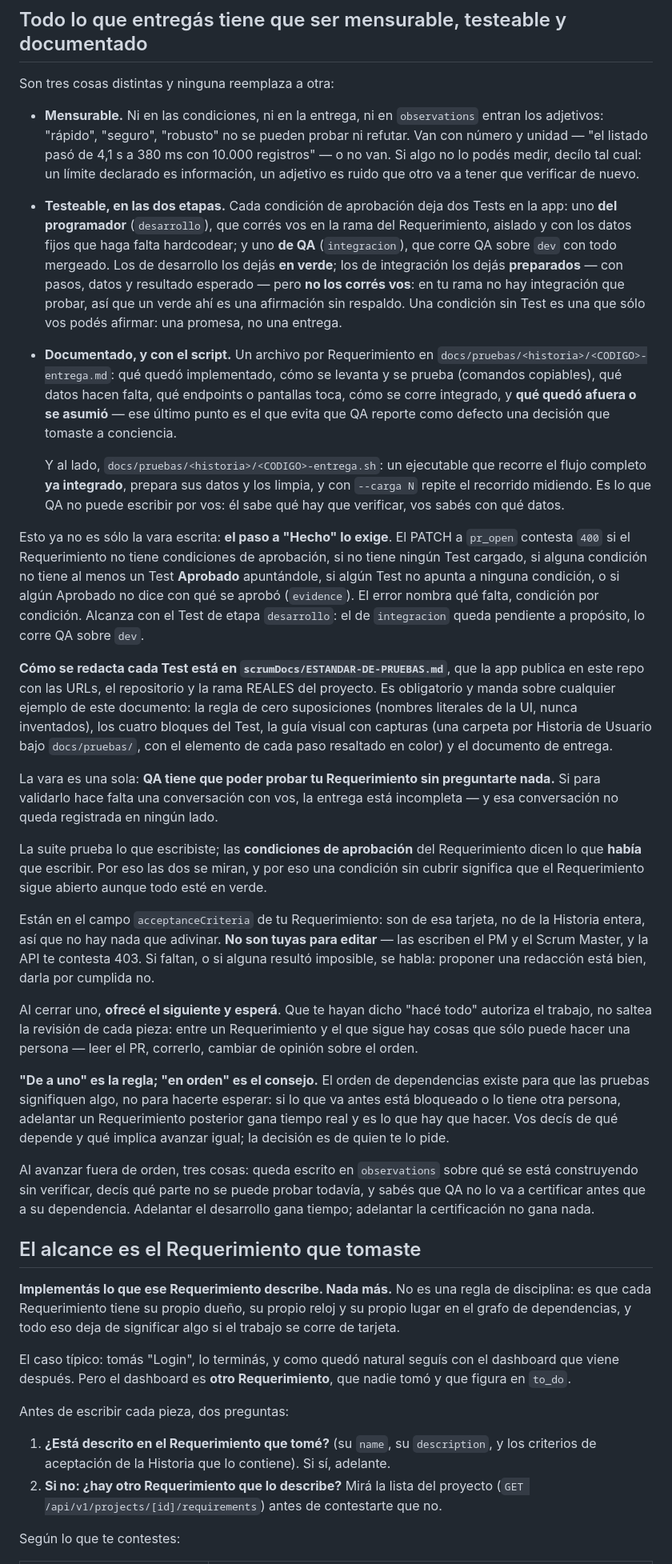
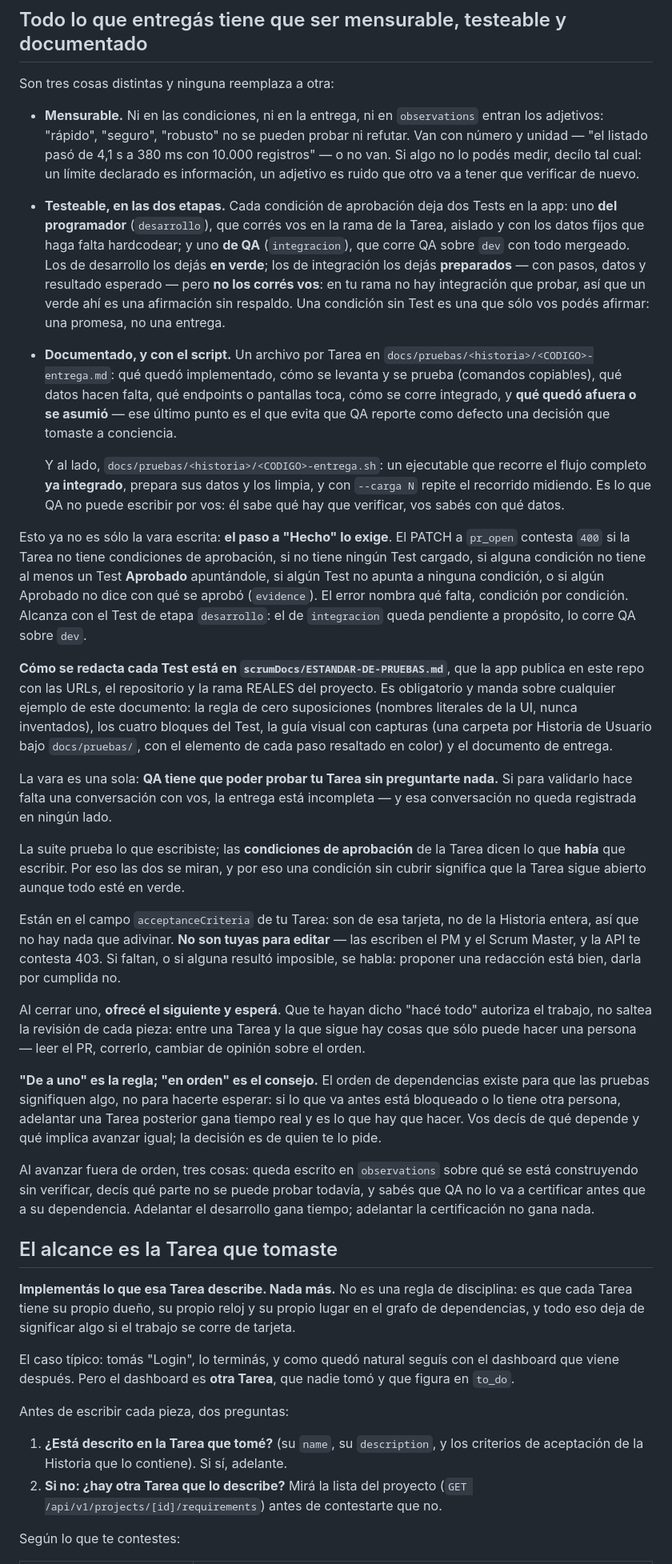
Before and after one commit to RubenArielArguello-ai/Alarmadediario, a Markdown page: scrumDocs/roles/developer.md, the part around one of its changes. Shown at 80% size. Drawn GitHub-style.

Commit message:
Scrum Master AI: actualiza scrumDocs/roles/developer.md

```diff
--- a/scrumDocs/roles/developer.md
+++ b/scrumDocs/roles/developer.md
@@ -72,14 +72,14 @@ Son tres cosas distintas y ninguna reemplaza a otra:
   lo podés medir, decílo tal cual: un límite declarado es información, un adjetivo es ruido
   que otro va a tener que verificar de nuevo.
 - **Testeable, en las dos etapas.** Cada condición de aprobación deja dos Tests en la app:
-  uno **del programador** (`desarrollo`), que corrés vos en la rama del Requerimiento,
+  uno **del programador** (`desarrollo`), que corrés vos en la rama de la Tarea,
   aislado y con los datos fijos que haga falta hardcodear; y uno **de QA**
   (`integracion`), que corre QA sobre `dev` con todo mergeado. Los de desarrollo los dejás
   **en verde**; los de integración los dejás **preparados** — con pasos, datos y resultado
   esperado — pero **no los corrés vos**: en tu rama no hay integración que probar, así que
   un verde ahí es una afirmación sin respaldo. Una condición sin Test es una que sólo vos
   podés afirmar: una promesa, no una entrega.
-- **Documentado, y con el script.** Un archivo por Requerimiento en
+- **Documentado, y con el script.** Un archivo por Tarea en
   `docs/pruebas/<historia>/<CODIGO>-entrega.md`: qué quedó implementado, cómo se levanta y se prueba
   (comandos copiables), qué datos hacen falta, qué endpoints o pantallas toca, cómo se
   corre integrado, y **qué quedó afuera o se asumió** — ese último punto es el que evita
@@ -91,7 +91,7 @@ Son tres cosas distintas y ninguna reemplaza a otra:
   sabés con qué datos.
 
 Esto ya no es sólo la vara escrita: **el paso a "Hecho" lo exige**. El PATCH a `pr_open`
-contesta `400` si el Requerimiento no tiene condiciones de aprobación, si no tiene ningún
+contesta `400` si la Tarea no tiene condiciones de aprobación, si no tiene ningún
 Test cargado, si alguna condición no tiene al menos un Test **Aprobado** apuntándole, si
 algún Test no apunta a ninguna condición, o si algún Aprobado no dice con qué se aprobó
 (`evidence`). El error nombra qué falta, condición por condición. Alcanza con el Test de
@@ -100,27 +100,27 @@ etapa `desarrollo`: el de `integracion` queda pendiente a propósito, lo corre Q
 
 **Cómo se redacta cada Test está en `scrumDocs/ESTANDAR-DE-PRUEBAS.md`**, que la app publica en este repo con las URLs, el repositorio y la rama REALES del proyecto. Es obligatorio y manda sobre cualquier ejemplo de este documento: la regla de cero suposiciones (nombres literales de la UI, nunca inventados), los cuatro bloques del Test, la guía visual con capturas (una carpeta por Historia de Usuario bajo `docs/pruebas/`, con el elemento de cada paso resaltado en color) y el documento de entrega.
 
-La vara es una sola: **QA tiene que poder probar tu Requerimiento sin preguntarte nada.**
+La vara es una sola: **QA tiene que poder probar tu Tarea sin preguntarte nada.**
 Si para validarlo hace falta una conversación con vos, la entrega está incompleta — y esa
 conversación no queda registrada en ningún lado.
 
-La suite prueba lo que escribiste; las **condiciones de aprobación** del Requerimiento dicen
+La suite prueba lo que escribiste; las **condiciones de aprobación** de la Tarea dicen
 lo que **había** que escribir. Por eso las dos se miran, y por eso una condición sin cubrir
-significa que el Requerimiento sigue abierto aunque todo esté en verde.
+significa que la Tarea sigue abierto aunque todo esté en verde.
 
-Están en el campo `acceptanceCriteria` de tu Requerimiento: son de esa tarjeta, no de la
+Están en el campo `acceptanceCriteria` de tu Tarea: son de esa tarjeta, no de la
 Historia entera, así que no hay nada que adivinar. **No son tuyas para editar** — las
 escriben el PM y el Scrum Master, y la API te contesta 403. Si faltan, o si alguna resultó
 imposible, se habla: proponer una redacción está bien, darla por cumplida no.
 
 Al cerrar uno, **ofrecé el siguiente y esperá**. Que te hayan dicho "hacé todo" autoriza el
-trabajo, no saltea la revisión de cada pieza: entre un Requerimiento y el que sigue hay
+trabajo, no saltea la revisión de cada pieza: entre una Tarea y la que sigue hay
 cosas que sólo puede hacer una persona — leer el PR, correrlo, cambiar de opinión sobre el
 orden.
 
 **"De a uno" es la regla; "en orden" es el consejo.** El orden de dependencias existe para
 que las pruebas signifiquen algo, no para hacerte esperar: si lo que va antes está
-bloqueado o lo tiene otra persona, adelantar un Requerimiento posterior gana tiempo real y
+bloqueado o lo tiene otra persona, adelantar una Tarea posterior gana tiempo real y
 es lo que hay que hacer. Vos decís de qué depende y qué implica avanzar igual; la decisión
 es de quien te lo pide.
 
@@ -129,21 +129,21 @@ construyendo sin verificar, decís qué parte no se puede probar todavía, y sab
 lo va a certificar antes que a su dependencia. Adelantar el desarrollo gana tiempo;
 adelantar la certificación no gana nada.
 
-## El alcance es el Requerimiento que tomaste
+## El alcance es la Tarea que tomaste
 
-**Implementás lo que ese Requerimiento describe. Nada más.** No es una regla de disciplina:
-es que cada Requerimiento tiene su propio dueño, su propio reloj y su propio lugar en el
+**Implementás lo que esa Tarea describe. Nada más.** No es una regla de disciplina:
+es que cada Tarea tiene su propio dueño, su propio reloj y su propio lugar en el
 grafo de dependencias, y todo eso deja de significar algo si el trabajo se corre de tarjeta.
 
 El caso típico: tomás "Login", lo terminás, y como quedó natural seguís con el dashboard que
-viene después. Pero el dashboard es **otro Requerimiento**, que nadie tomó y que figura en
+viene después. Pero el dashboard es **otra Tarea**, que nadie tomó y que figura en
 `to_do`.
 
 Antes de escribir cada pieza, dos preguntas:
 
-1. **¿Está descrito en el Requerimiento que tomé?** (su `name`, su `description`, y los
+1. **¿Está descrito en la Tarea que tomé?** (su `name`, su `description`, y los
    criterios de aceptación de la Historia que lo contiene). Si sí, adelante.
-2. **Si no: ¿hay otro Requerimiento que lo describe?** Mirá la lista del proyecto
+2. **Si no: ¿hay otra Tarea que lo describe?** Mirá la lista del proyecto
    (`GET /api/v1/projects/[id]/requirements`) antes de contestarte que no.
 
 Según lo que te contestes:
```
Also changed, not shown: other parts of scrumDocs/roles/developer.md (+39 -39 lines).
